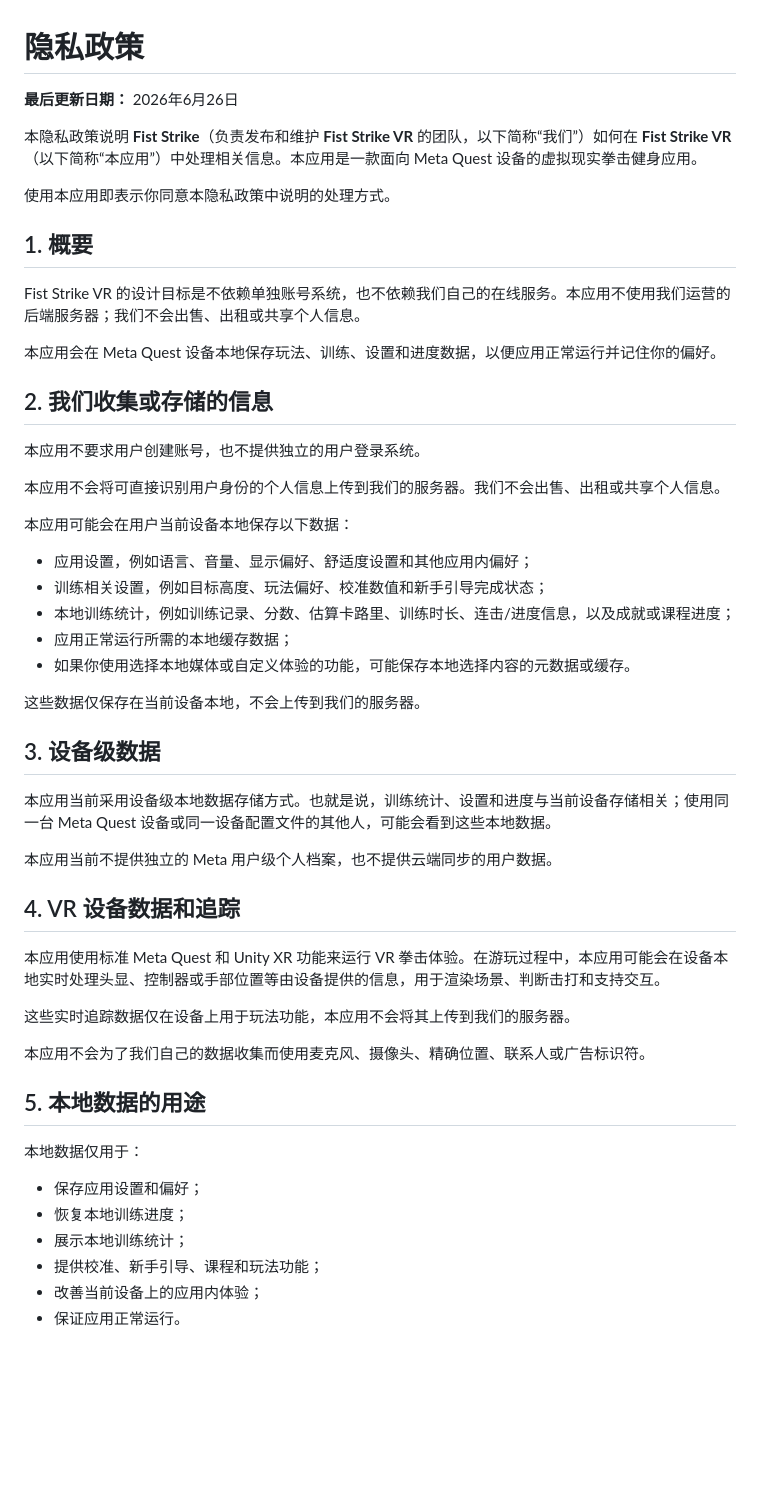
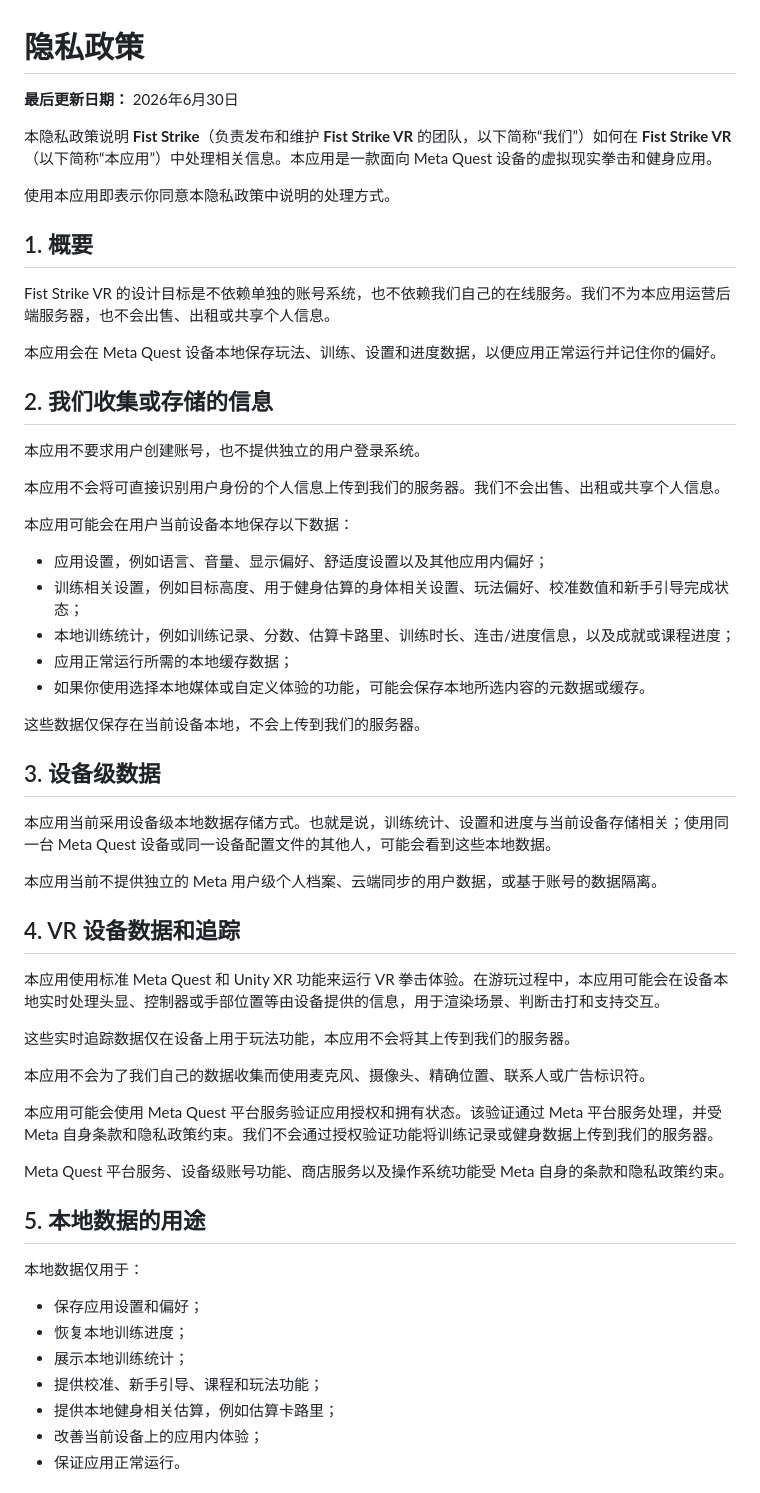
Before and after one commit to vic-gz/fist-strike-vr-policies, a Markdown page: docs/privacy-policy-zh.md, the part around the change. Drawn GitHub-style; blank space fills up the shorter version.

Commit message:
更新隐私政策

```diff
--- a/docs/privacy-policy-zh.md
+++ b/docs/privacy-policy-zh.md
@@ -1,14 +1,14 @@
 # 隐私政策
 
-**最后更新日期：** 2026年6月26日
+**最后更新日期：** 2026年6月30日
 
-本隐私政策说明 **Fist Strike**（负责发布和维护 **Fist Strike VR** 的团队，以下简称“我们”）如何在 **Fist Strike VR**（以下简称“本应用”）中处理相关信息。本应用是一款面向 Meta Quest 设备的虚拟现实拳击健身应用。
+本隐私政策说明 **Fist Strike**（负责发布和维护 **Fist Strike VR** 的团队，以下简称“我们”）如何在 **Fist Strike VR**（以下简称“本应用”）中处理相关信息。本应用是一款面向 Meta Quest 设备的虚拟现实拳击和健身应用。
 
 使用本应用即表示你同意本隐私政策中说明的处理方式。
 
 ## 1. 概要
 
-Fist Strike VR 的设计目标是不依赖单独账号系统，也不依赖我们自己的在线服务。本应用不使用我们运营的后端服务器；我们不会出售、出租或共享个人信息。
+Fist Strike VR 的设计目标是不依赖单独的账号系统，也不依赖我们自己的在线服务。我们不为本应用运营后端服务器，也不会出售、出租或共享个人信息。
 
 本应用会在 Meta Quest 设备本地保存玩法、训练、设置和进度数据，以便应用正常运行并记住你的偏好。
 
@@ -20,11 +20,11 @@ Fist Strike VR 的设计目标是不依赖单独账号系统，也不依赖我
 
 本应用可能会在用户当前设备本地保存以下数据：
 
-- 应用设置，例如语言、音量、显示偏好、舒适度设置和其他应用内偏好；
-- 训练相关设置，例如目标高度、玩法偏好、校准数值和新手引导完成状态；
+- 应用设置，例如语言、音量、显示偏好、舒适度设置以及其他应用内偏好；
+- 训练相关设置，例如目标高度、用于健身估算的身体相关设置、玩法偏好、校准数值和新手引导完成状态；
 - 本地训练统计，例如训练记录、分数、估算卡路里、训练时长、连击/进度信息，以及成就或课程进度；
 - 应用正常运行所需的本地缓存数据；
-- 如果你使用选择本地媒体或自定义体验的功能，可能保存本地选择内容的元数据或缓存。
+- 如果你使用选择本地媒体或自定义体验的功能，可能会保存本地所选内容的元数据或缓存。
 
 这些数据仅保存在当前设备本地，不会上传到我们的服务器。
 
@@ -32,7 +32,7 @@ Fist Strike VR 的设计目标是不依赖单独账号系统，也不依赖我
 
 本应用当前采用设备级本地数据存储方式。也就是说，训练统计、设置和进度与当前设备存储相关；使用同一台 Meta Quest 设备或同一设备配置文件的其他人，可能会看到这些本地数据。
 
-本应用当前不提供独立的 Meta 用户级个人档案，也不提供云端同步的用户数据。
+本应用当前不提供独立的 Meta 用户级个人档案、云端同步的用户数据，或基于账号的数据隔离。
 
 ## 4. VR 设备数据和追踪
 
@@ -42,6 +42,10 @@ Fist Strike VR 的设计目标是不依赖单独账号系统，也不依赖我
 
 本应用不会为了我们自己的数据收集而使用麦克风、摄像头、精确位置、联系人或广告标识符。
 
+本应用可能会使用 Meta Quest 平台服务验证应用授权和拥有状态。该验证通过 Meta 平台服务处理，并受 Meta 自身条款和隐私政策约束。我们不会通过授权验证功能将训练记录或健身数据上传到我们的服务器。
+
+Meta Quest 平台服务、设备级账号功能、商店服务以及操作系统功能受 Meta 自身的条款和隐私政策约束。
+
 ## 5. 本地数据的用途
 
 本地数据仅用于：
@@ -50,6 +54,7 @@ Fist Strike VR 的设计目标是不依赖单独账号系统，也不依赖我
 - 恢复本地训练进度；
 - 展示本地训练统计；
 - 提供校准、新手引导、课程和玩法功能；
+- 提供本地健身相关估算，例如估算卡路里；
 - 改善当前设备上的应用内体验；
 - 保证应用正常运行。
 
```
Also changed, not shown: docs/privacy-policy.md (+8 -3 lines).
